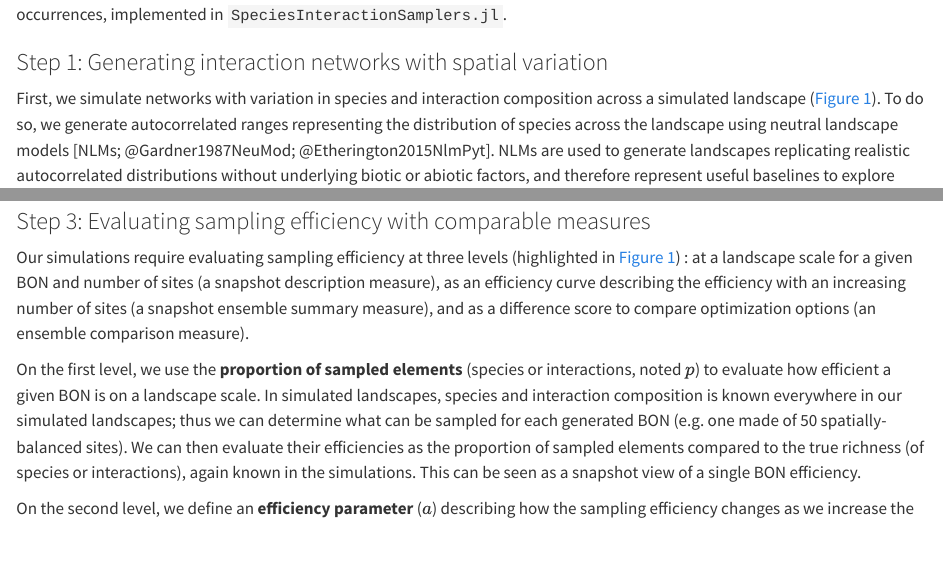
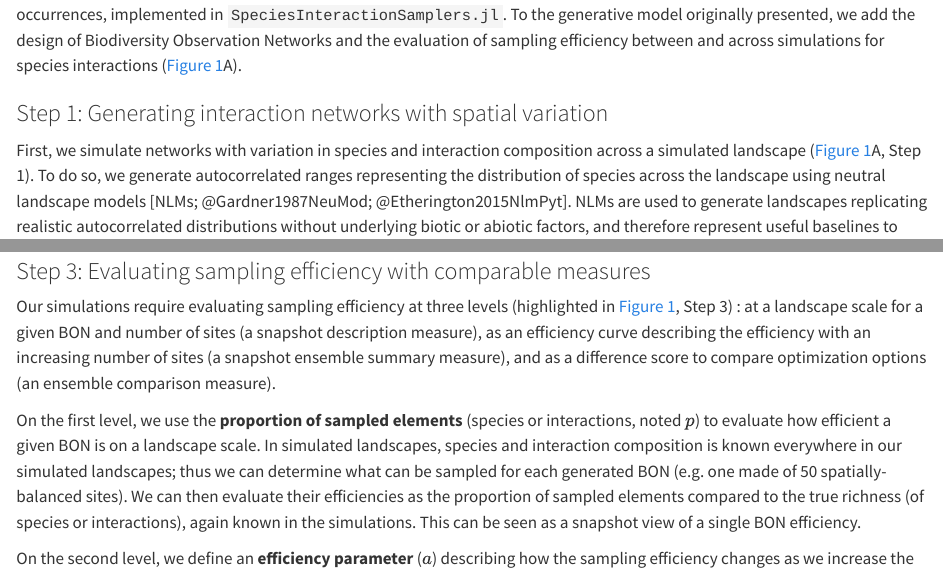
Before and after one commit to gabrieldansereau/ms_network_monitoring, a Quarto document (index.qmd): the page in a window 1100 px wide, from 2280 px down, and a second part further down, joined at a grey line. Rendered offline with R 4.5, knitr and Pandoc in place of Quarto, with nearby package versions; a font, style sheet, LaTeX package, included part or bibliography that could not be used is replaced or left out.

Commit message:
✍️ minor

```diff
--- a/index.qmd
+++ b/index.qmd
@@ -106,12 +106,15 @@ We followed the approach and process-based, spatio-temporal model introduced by
 realization and detection while accounting for spatial variation in species
-occurrences, implemented in `SpeciesInteractionSamplers.jl`.
+occurrences, implemented in `SpeciesInteractionSamplers.jl`. To the generative
+model originally presented, we add the design of Biodiversity Observation
+Networks and the evaluation of sampling efficiency between and across
+simulations for species interactions ([@fig-concept]A).
 
 ### Step 1: Generating interaction networks with spatial variation
 
 First, we simulate networks with variation in species and interaction
-composition across a simulated landscape ([@fig-concept]). To do so, we generate
-autocorrelated ranges representing the distribution of species across the
-landscape using neutral landscape models [NLMs; @Gardner1987NeuMod;
+composition across a simulated landscape ([@fig-concept]A, Step 1). To do so, we
+generate autocorrelated ranges representing the distribution of species across
+the landscape using neutral landscape models [NLMs; @Gardner1987NeuMod;
 @Etherington2015NlmPyt]. NLMs are used to generate landscapes replicating
 realistic autocorrelated distributions without underlying biotic or abiotic
 factors, and therefore represent useful baselines to explore ecological
@@ -201,8 +204,8 @@ monitoring performance across stratified samples [@McEwen2025StrAct].
 ### Step 3: Evaluating sampling efficiency with comparable measures
 
 Our simulations require evaluating sampling efficiency at three levels
-(highlighted in [@fig-concept]) : at a landscape scale for a given BON and
-number of sites (a snapshot description measure), as an efficiency curve
+(highlighted in [@fig-concept], Step 3) : at a landscape scale for a given BON
+and number of sites (a snapshot description measure), as an efficiency curve
 describing the efficiency with an increasing number of sites (a snapshot
 ensemble summary measure), and as a difference score to compare optimization
 options (an ensemble comparison measure).
```
Also changed, not shown: index.qmd (2 more changed lines).
